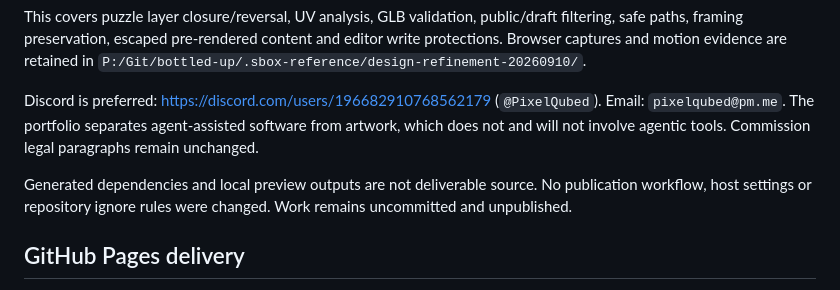
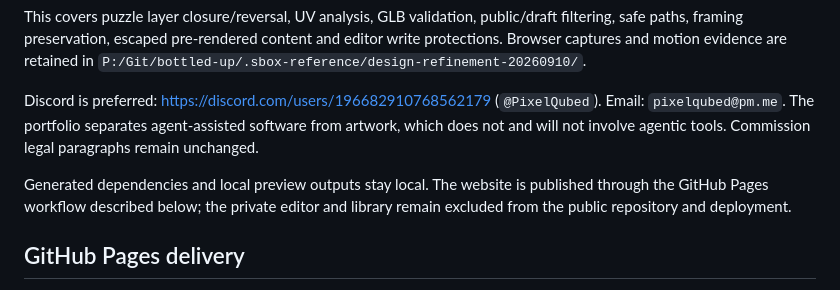
Before and after one commit to PixelQubed/pixelqubed.github.io, a Markdown page: README.md, the part around the change. Rendered like a GitHub page.

Commit message:
Document the published site and local-only editor

```diff
--- a/README.md
+++ b/README.md
@@ -61,7 +61,7 @@ This covers puzzle layer closure/reversal, UV analysis, GLB validation, public/d
 
 Discord is preferred: https://discord.com/users/196682910768562179 (`@PixelQubed`). Email: `pixelqubed@pm.me`. The portfolio separates agent-assisted software from artwork, which does not and will not involve agentic tools. Commission legal paragraphs remain unchanged.
 
-Generated dependencies and local preview outputs are not deliverable source. No publication workflow, host settings or repository ignore rules were changed. Work remains uncommitted and unpublished.
+Generated dependencies and local preview outputs stay local. The website is published through the GitHub Pages workflow described below; the private editor and library remain excluded from the public repository and deployment.
 
 ## GitHub Pages delivery
 
```
